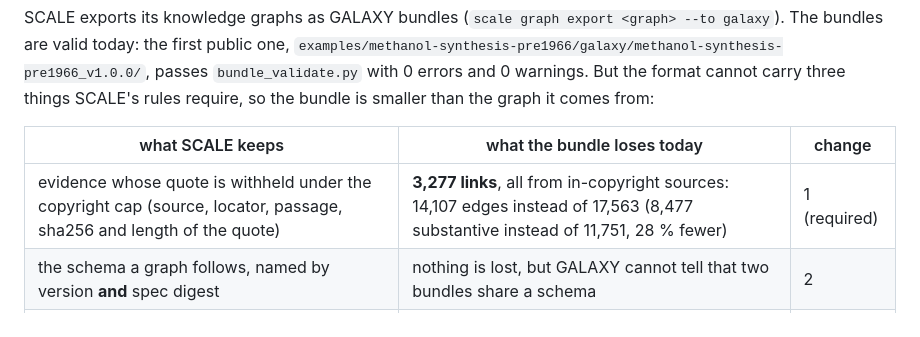
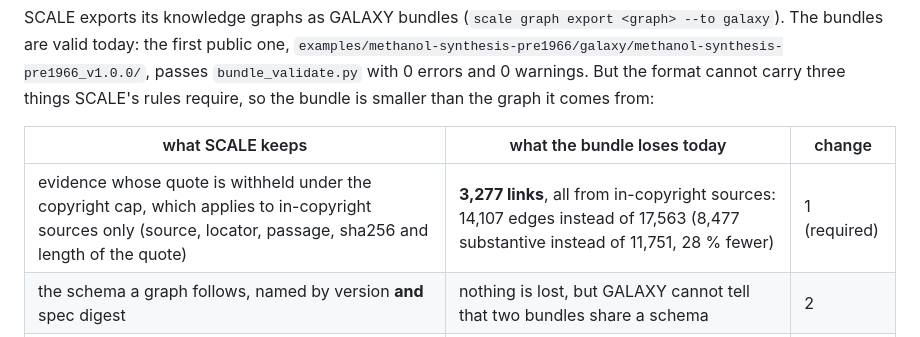
Before and after one commit to hlxin/scale, a Markdown page: docs/galaxy-platform-changes.md, the part around the change. GitHub-like rendering.

```diff
--- a/docs/galaxy-platform-changes.md
+++ b/docs/galaxy-platform-changes.md
@@ -10,7 +10,7 @@ require, so the bundle is smaller than the graph it comes from:
 
 | what SCALE keeps | what the bundle loses today | change |
 |---|---|---|
-| evidence whose quote is withheld under the copyright cap (source, locator, passage, sha256 and length of the quote) | **3,277 links**, all from in-copyright sources: 14,107 edges instead of 17,563 (8,477 substantive instead of 11,751, 28 % fewer) | 1 (required) |
+| evidence whose quote is withheld under the copyright cap, which applies to in-copyright sources only (source, locator, passage, sha256 and length of the quote) | **3,277 links**, all from in-copyright sources: 14,107 edges instead of 17,563 (8,477 substantive instead of 11,751, 28 % fewer) | 1 (required) |
 | the schema a graph follows, named by version **and** spec digest | nothing is lost, but GALAXY cannot tell that two bundles share a schema | 2 |
 | typed absences: a value the source does not report, did not measure, or gives below a detection limit | 229 absences | 3 |
 
```
Also changed, not shown: CHANGELOG.md (+3 -1 lines), examples/methanol-synthesis-pre1966/README.md (+8 -7 lines).
